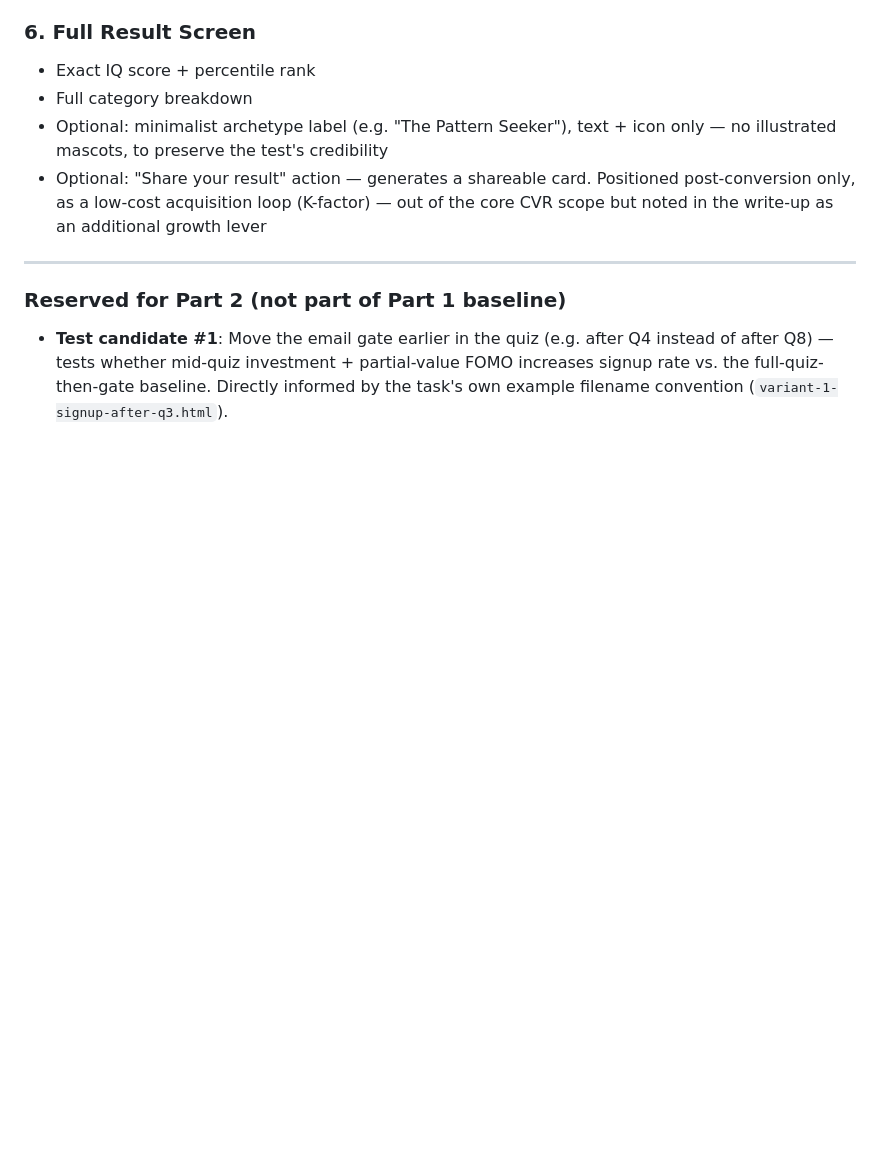
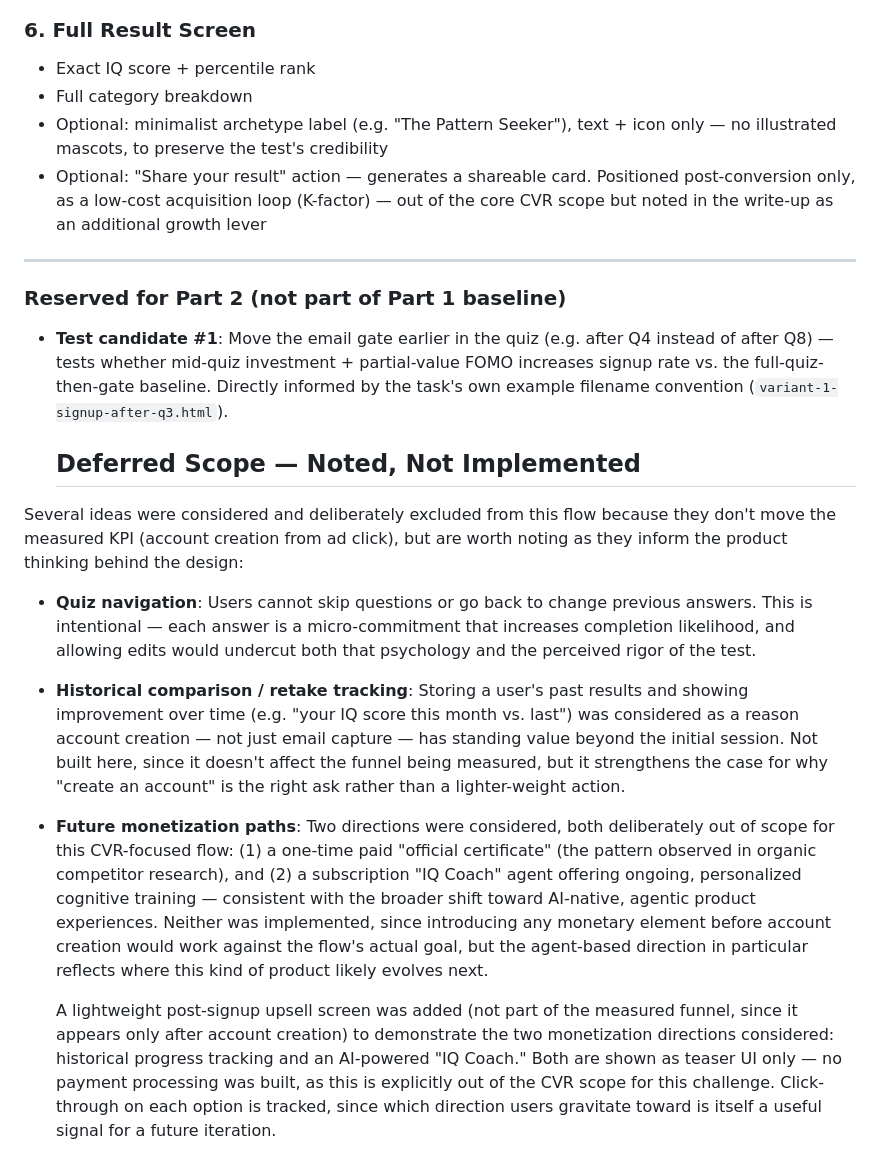
Before and after one commit to ofekcofman98/ai-builder-challenge, a Markdown page: write-up.md, the part around the change. GitHub-like rendering; blank space fills up the shorter version.

Commit message:
Enhance write-up with deferred scope considerations and upsell teaser details
Added a section on deferred scope, outlining ideas considered but not implemented, including quiz navigation, historical comparison, and future monetization paths. Introduced a lightweight post-signup upsell screen to showcase potential features like progress tracking and an AI-powered "IQ Coach," with click-through tracking for user interest signals. Ensured that these additions do not interfere with the primary goal of increasing account creation from ad clicks.

```diff
--- a/write-up.md
+++ b/write-up.md
@@ -175,3 +175,46 @@ presentation one.
   investment + partial-value FOMO increases signup rate vs. the
   full-quiz-then-gate baseline. Directly informed by the task's own
   example filename convention (`variant-1-signup-after-q3.html`).
+
+
+  ## Deferred Scope — Noted, Not Implemented
+
+Several ideas were considered and deliberately excluded from this
+flow because they don't move the measured KPI (account creation
+from ad click), but are worth noting as they inform the product
+thinking behind the design:
+
+- **Quiz navigation**: Users cannot skip questions or go back to
+  change previous answers. This is intentional — each answer is a
+  micro-commitment that increases completion likelihood, and
+  allowing edits would undercut both that psychology and the
+  perceived rigor of the test.
+
+- **Historical comparison / retake tracking**: Storing a user's past
+  results and showing improvement over time (e.g. "your IQ score
+  this month vs. last") was considered as a reason account creation
+  — not just email capture — has standing value beyond the initial
+  session. Not built here, since it doesn't affect the funnel being
+  measured, but it strengthens the case for why "create an account"
+  is the right ask rather than a lighter-weight action.
+
+- **Future monetization paths**: Two directions were considered,
+  both deliberately out of scope for this CVR-focused flow: (1) a
+  one-time paid "official certificate" (the pattern observed in
+  organic competitor research), and (2) a subscription "IQ Coach"
+  agent offering ongoing, personalized cognitive training —
+  consistent with the broader shift toward AI-native, agentic
+  product experiences. Neither was implemented, since introducing
+  any monetary element before account creation would work against
+  the flow's actual goal, but the agent-based direction in
+  particular reflects where this kind of product likely evolves
+  next.
+
+  A lightweight post-signup upsell screen was added (not part of the
+  measured funnel, since it appears only after account creation) to
+  demonstrate the two monetization directions considered: historical
+  progress tracking and an AI-powered "IQ Coach." Both are shown as
+  teaser UI only — no payment processing was built, as this is
+  explicitly out of the CVR scope for this challenge. Click-through on
+  each option is tracked, since which direction users gravitate toward
+  is itself a useful signal for a future iteration.
```
